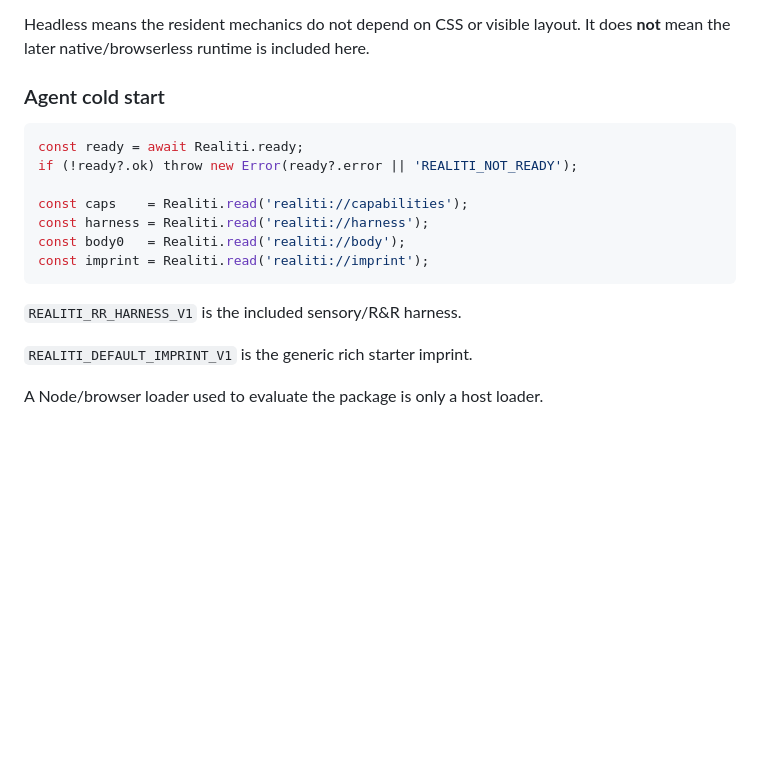
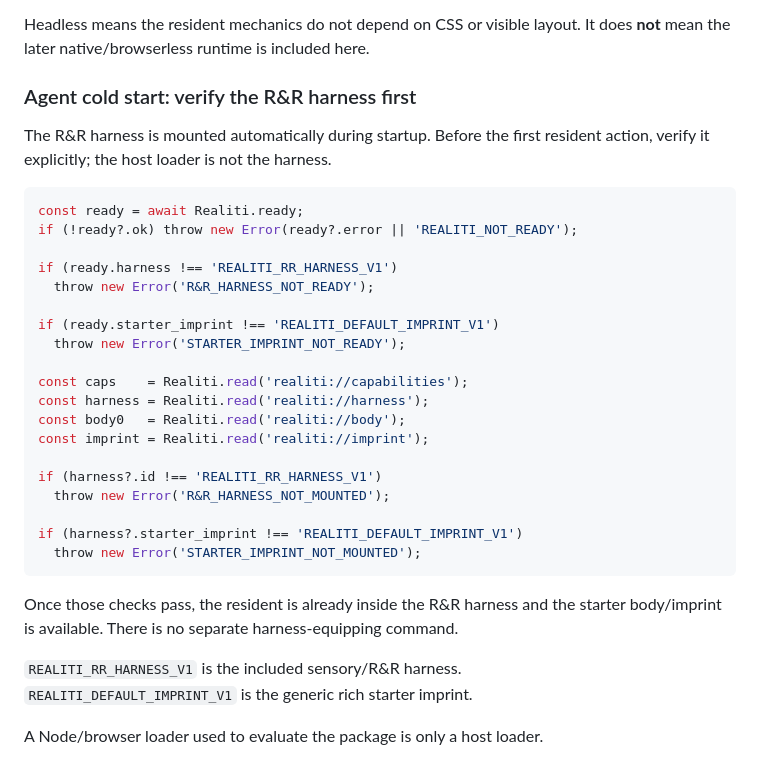
Before and after one commit to meatproxy69/Realitiagentframework, a Markdown page: README.md, the part around one of its changes. GitHub-like rendering; blank space fills up the shorter version.

````diff
--- a/README.md
+++ b/README.md
@@ -947,20 +948,35 @@ The final public interface is `window.Realiti`. This package is an in-process Ja
 
 Headless means the resident mechanics do not depend on CSS or visible layout. It does **not** mean the later native/browserless runtime is included here.
 
-### Agent cold start
+### Agent cold start: verify the R&R harness first
+
+The R&R harness is mounted automatically during startup. Before the first resident action, verify it explicitly; the host loader is not the harness.
 
 ```js
 const ready = await Realiti.ready;
 if (!ready?.ok) throw new Error(ready?.error || 'REALITI_NOT_READY');
 
+if (ready.harness !== 'REALITI_RR_HARNESS_V1')
+  throw new Error('R&R_HARNESS_NOT_READY');
+
+if (ready.starter_imprint !== 'REALITI_DEFAULT_IMPRINT_V1')
+  throw new Error('STARTER_IMPRINT_NOT_READY');
+
 const caps    = Realiti.read('realiti://capabilities');
 const harness = Realiti.read('realiti://harness');
 const body0   = Realiti.read('realiti://body');
 const imprint = Realiti.read('realiti://imprint');
+
+if (harness?.id !== 'REALITI_RR_HARNESS_V1')
+  throw new Error('R&R_HARNESS_NOT_MOUNTED');
+
+if (harness?.starter_imprint !== 'REALITI_DEFAULT_IMPRINT_V1')
+  throw new Error('STARTER_IMPRINT_NOT_MOUNTED');
 ```
 
+Once those checks pass, the resident is already inside the R&R harness and the starter body/imprint is available. There is no separate harness-equipping command.
+
 `REALITI_RR_HARNESS_V1` is the included sensory/R&R harness.
-
 `REALITI_DEFAULT_IMPRINT_V1` is the generic rich starter imprint.
 
 A Node/browser loader used to evaluate the package is only a host loader.
````
Also changed, not shown: other parts of README.md (+35 -0 lines).
